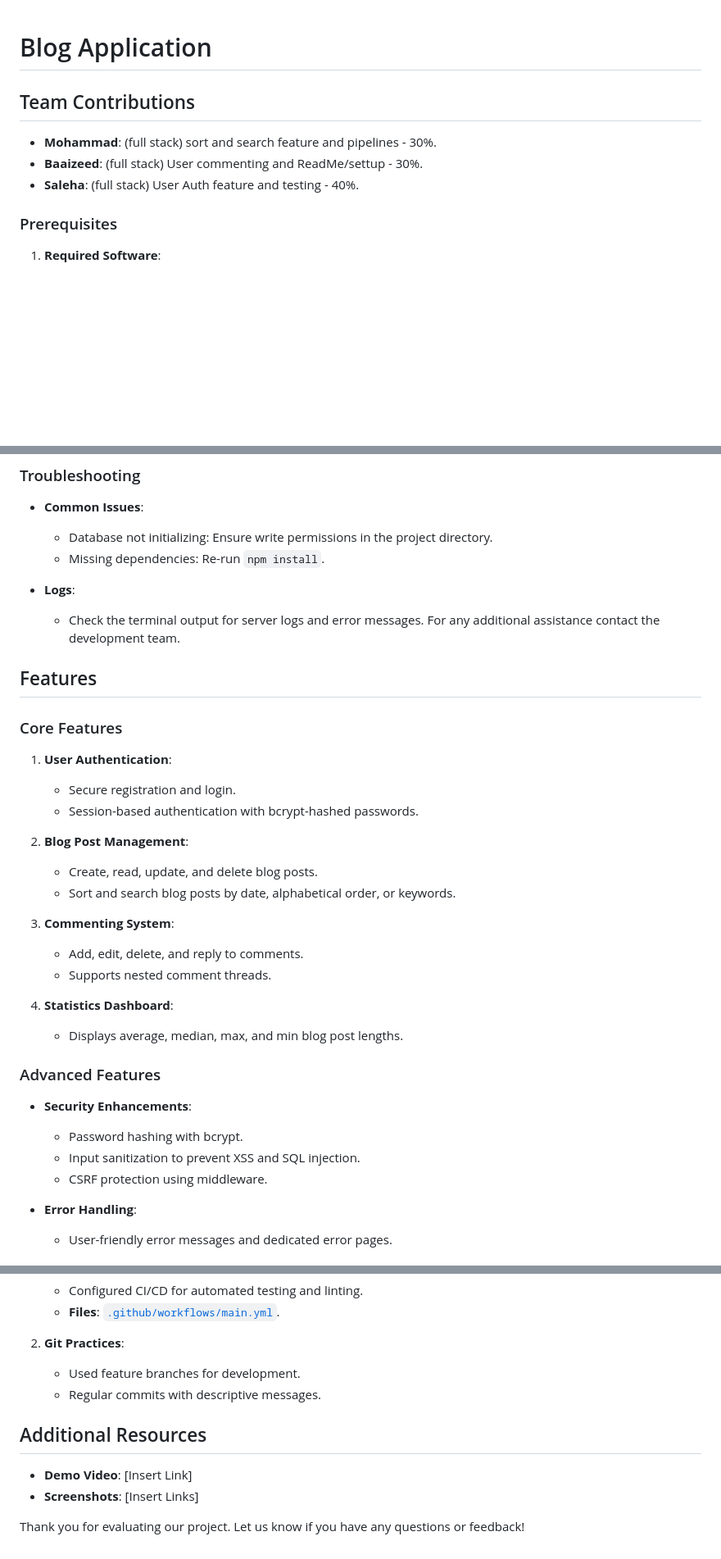
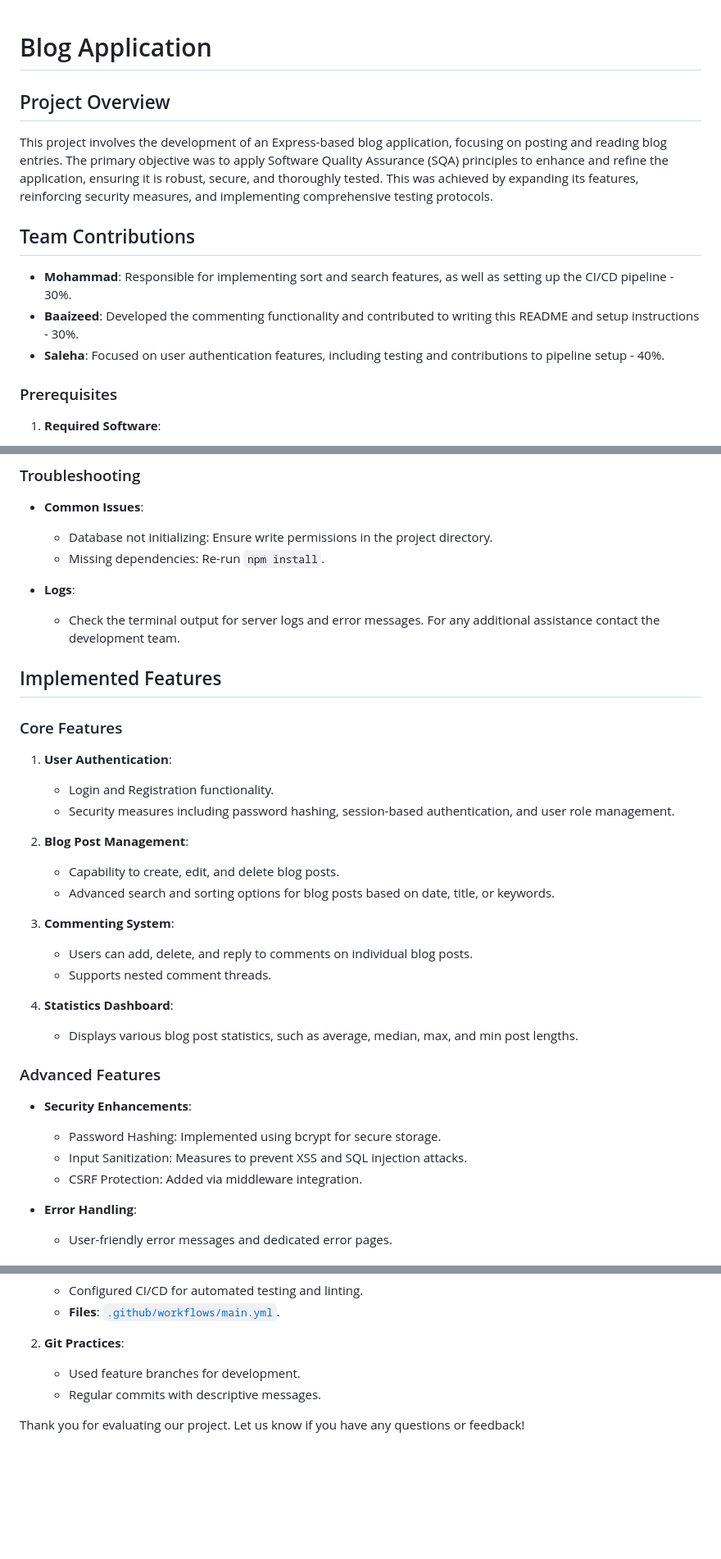
Before and after one commit to Baaizeed-Ahmed/SQA-Assignment-1, a Markdown page: README.md, 3 parts joined by grey strips. Shown: that part at 82% size. Drawn GitHub-style; blank space fills up the shorter version.

```diff
--- a/README.md
+++ b/README.md
@@ -1,10 +1,13 @@
 # Blog Application
+
+## Project Overview
+This project involves the development of an Express-based blog application, focusing on posting and reading blog entries. The primary objective was to apply Software Quality Assurance (SQA) principles to enhance and refine the application, ensuring it is robust, secure, and thoroughly tested. This was achieved by expanding its features, reinforcing security measures, and implementing comprehensive testing protocols.
 
 ## Team Contributions
 
-- **Mohammad**: (full stack) sort and search feature and pipelines - 30%.
-- **Baaizeed**: (full stack) User commenting and ReadMe/settup - 30%.
-- **Saleha**: (full stack) User Auth feature and testing - 40%.
+- **Mohammad**: Responsible for implementing sort and search features, as well as setting up the CI/CD pipeline - 30%.
+- **Baaizeed**: Developed the commenting functionality and contributed to writing this README and setup instructions - 30%.
+- **Saleha**:  Focused on user authentication features, including testing and contributions to pipeline setup - 40%.
 
 ### Prerequisites
 
@@ -62,31 +65,32 @@
 - **Logs**:
   - Check the terminal output for server logs and error messages.
 For any additional assistance contact the development team.
-## Features
+
+## Implemented Features
 
 ### Core Features
 
 1. **User Authentication**:
-   - Secure registration and login.
-   - Session-based authentication with bcrypt-hashed passwords.
+   - Login and Registration functionality.
+   - Security measures including password hashing, session-based authentication, and user role management.
 
 2. **Blog Post Management**:
-   - Create, read, update, and delete blog posts.
-   - Sort and search blog posts by date, alphabetical order, or keywords.
+   - Capability to create, edit, and delete blog posts.
+   - Advanced search and sorting options for blog posts based on date, title, or keywords.
 
 3. **Commenting System**:
-   - Add, edit, delete, and reply to comments.
+   - Users can add, delete, and reply to comments on individual blog posts.
    - Supports nested comment threads.
 
 4. **Statistics Dashboard**:
-   - Displays average, median, max, and min blog post lengths.
+   - Displays various blog post statistics, such as average, median, max, and min post lengths.
 
 ### Advanced Features
 
 - **Security Enhancements**:
-  - Password hashing with bcrypt.
-  - Input sanitization to prevent XSS and SQL injection.
-  - CSRF protection using middleware.
+  - Password Hashing: Implemented using bcrypt for secure storage.
+  - Input Sanitization: Measures to prevent XSS and SQL injection attacks.
+  - CSRF Protection: Added via middleware integration.
 
 - **Error Handling**:
   - User-friendly error messages and dedicated error pages.
@@ -199,9 +241,4 @@ For any additional assistance contact the development team.
    - Used feature branches for development.
    - Regular commits with descriptive messages.
 
-## Additional Resources
-
-- **Demo Video**: [Insert Link]
-- **Screenshots**: [Insert Links]
-
 Thank you for evaluating our project. Let us know if you have any questions or feedback!
```
Also changed, not shown: other parts of README.md (+40 -2 lines).
